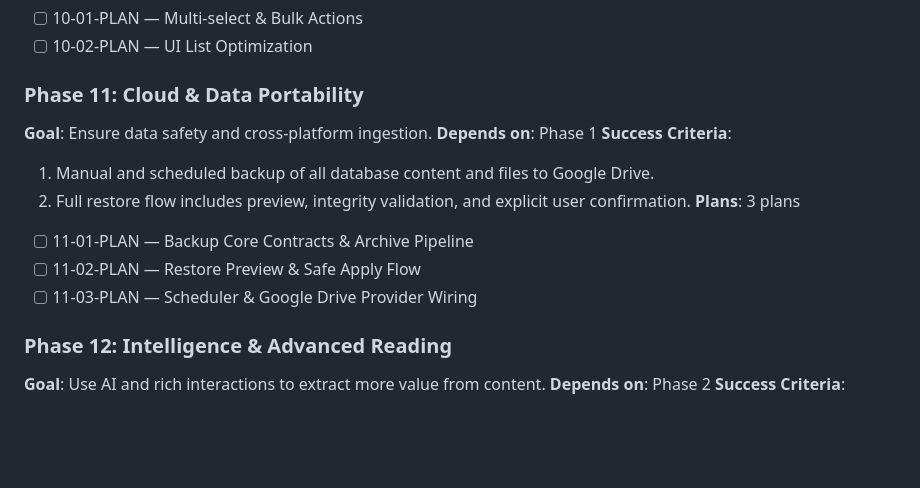
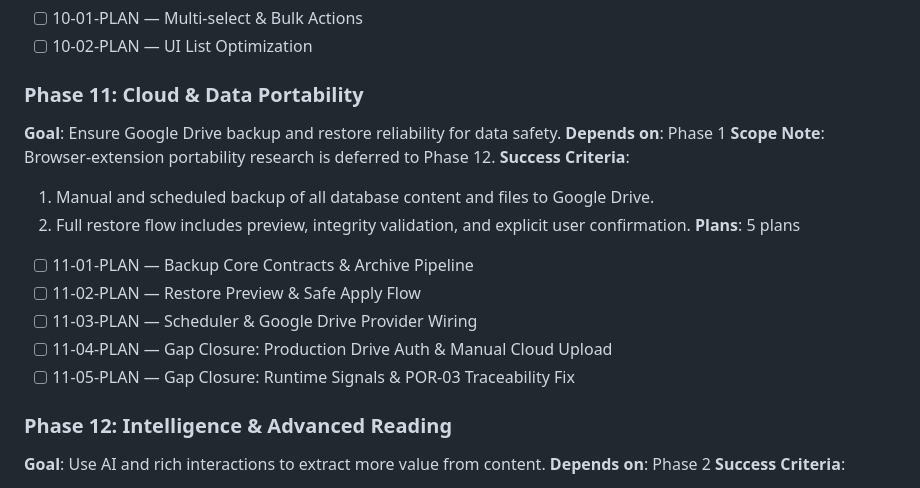
Before and after one commit to juliancervino/mnemata, a Markdown page: .planning/ROADMAP.md, the part around the change. Drawn GitHub-style; blank space fills up the shorter version.

Commit message:
fix(11-05): correct POR-03 traceability ownership to phase 12
- Remap POR-03 in REQUIREMENTS from Phase 11 Planned to Phase 12 Research
- Clarify Phase 11 scope as Google Drive portability only with deferment note
- Keep roadmap traceability aligned with deferred browser-extension decision D-06

```diff
--- a/.planning/ROADMAP.md
+++ b/.planning/ROADMAP.md
@@ -108,15 +108,18 @@
 - [ ] 10-02-PLAN — UI List Optimization
 
 ### Phase 11: Cloud & Data Portability
-**Goal**: Ensure data safety and cross-platform ingestion.
+**Goal**: Ensure Google Drive backup and restore reliability for data safety.
 **Depends on**: Phase 1
+**Scope Note**: Browser-extension portability research is deferred to Phase 12.
 **Success Criteria**:
   1. Manual and scheduled backup of all database content and files to Google Drive.
   2. Full restore flow includes preview, integrity validation, and explicit user confirmation.
-**Plans**: 3 plans
+**Plans**: 5 plans
 - [ ] 11-01-PLAN — Backup Core Contracts & Archive Pipeline
 - [ ] 11-02-PLAN — Restore Preview & Safe Apply Flow
 - [ ] 11-03-PLAN — Scheduler & Google Drive Provider Wiring
+- [ ] 11-04-PLAN — Gap Closure: Production Drive Auth & Manual Cloud Upload
+- [ ] 11-05-PLAN — Gap Closure: Runtime Signals & POR-03 Traceability Fix
 
 ### Phase 12: Intelligence & Advanced Reading
 **Goal**: Use AI and rich interactions to extract more value from content.
```
Also changed, not shown: .planning/REQUIREMENTS.md (+1 -1 lines).
